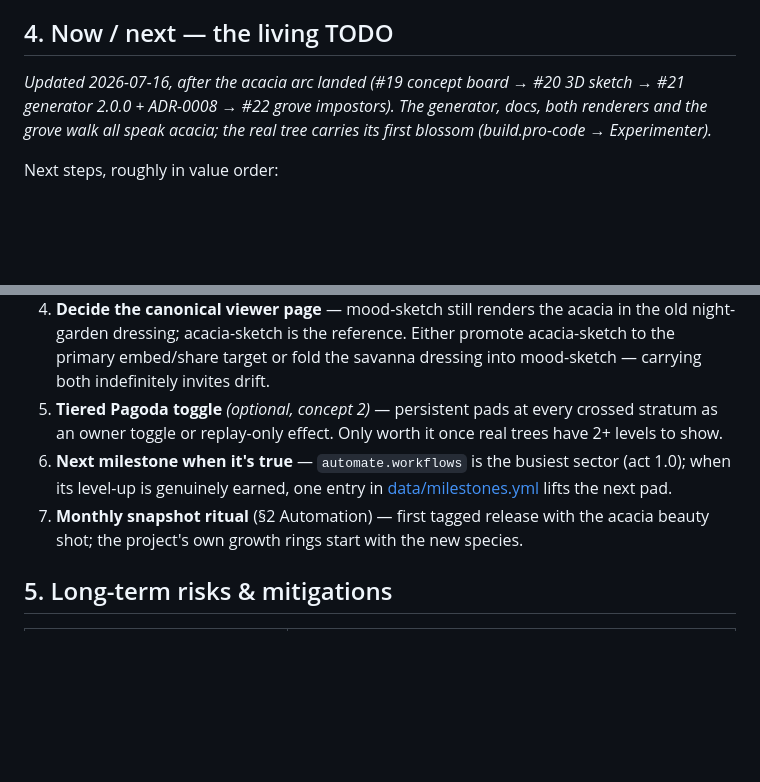
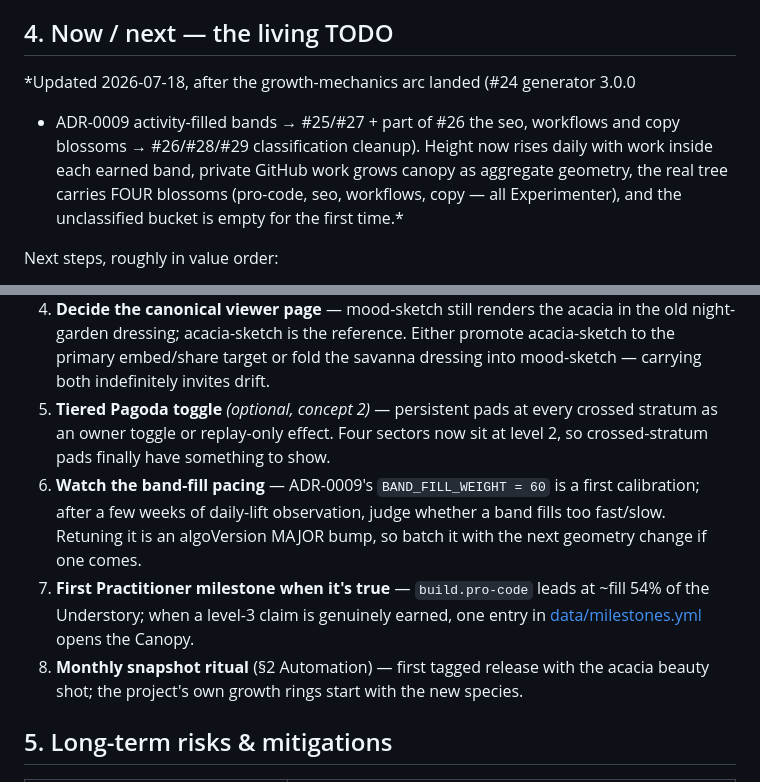
Before and after one commit to webmemo-code/ai-learning-tree, a Markdown page: docs/04-roadmap-and-process.md, 2 parts joined by grey strips. Drawn GitHub-style; blank space fills up the shorter version.

Commit message:
Refresh living TODO + README status after the growth-mechanics arc (#30)
docs/04 §4 intro now records the ADR-0009 arc (#24-#29): activity-filled
bands, four Experimenter blossoms, empty unclassified bucket. Done item
(workflows milestone) removed; new items added for band-fill pacing
observation and the first Practitioner milestone. README status quote
updated from 2.0.0 pad-parking to 3.0.0 activity-filled bands.



Claude-Session: https://claude.ai/code/session_01AqMQ68FM3YCaCBqQGNjXz6

Co-authored-by: Claude <noreply@anthropic.com>

```diff
--- a/docs/04-roadmap-and-process.md
+++ b/docs/04-roadmap-and-process.md
@@ -75,10 +75,13 @@ phyllotaxis placement, ADR-0006/0007).*
 
 ## 4. Now / next — the living TODO
 
-*Updated 2026-07-16, after the acacia arc landed (#19 concept board → #20 3D
-sketch → #21 generator 2.0.0 + ADR-0008 → #22 grove impostors). The generator,
-docs, both renderers and the grove walk all speak acacia; the real tree carries
-its first blossom (build.pro-code → Experimenter).*
+*Updated 2026-07-18, after the growth-mechanics arc landed (#24 generator 3.0.0
++ ADR-0009 activity-filled bands → #25/#27 + part of #26 the seo, workflows and
+copy blossoms → #26/#28/#29 classification cleanup). Height now rises daily
+with work inside each earned band, private GitHub work grows canopy as
+aggregate geometry, the real tree carries FOUR blossoms (pro-code, seo,
+workflows, copy — all Experimenter), and the unclassified bucket is empty for
+the first time.*
 
 Next steps, roughly in value order:
 
@@ -97,12 +100,16 @@ Next steps, roughly in value order:
    promote acacia-sketch to the primary embed/share target or fold the savanna
    dressing into mood-sketch — carrying both indefinitely invites drift.
 5. **Tiered Pagoda toggle** *(optional, concept 2)* — persistent pads at every
-   crossed stratum as an owner toggle or replay-only effect. Only worth it once
-   real trees have 2+ levels to show.
-6. **Next milestone when it's true** — `automate.workflows` is the busiest
-   sector (act 1.0); when its level-up is genuinely earned, one entry in
-   [data/milestones.yml](../data/milestones.yml) lifts the next pad.
-7. **Monthly snapshot ritual** (§2 Automation) — first tagged release with the
+   crossed stratum as an owner toggle or replay-only effect. Four sectors now
+   sit at level 2, so crossed-stratum pads finally have something to show.
+6. **Watch the band-fill pacing** — ADR-0009's `BAND_FILL_WEIGHT = 60` is a
+   first calibration; after a few weeks of daily-lift observation, judge
+   whether a band fills too fast/slow. Retuning it is an algoVersion MAJOR
+   bump, so batch it with the next geometry change if one comes.
+7. **First Practitioner milestone when it's true** — `build.pro-code` leads at
+   ~fill 54% of the Understory; when a level-3 claim is genuinely earned, one
+   entry in [data/milestones.yml](../data/milestones.yml) opens the Canopy.
+8. **Monthly snapshot ritual** (§2 Automation) — first tagged release with the
    acacia beauty shot; the project's own growth rings start with the new species.
 
 ## 5. Long-term risks & mitigations
```
Also changed, not shown: README.md (+7 -4 lines).
